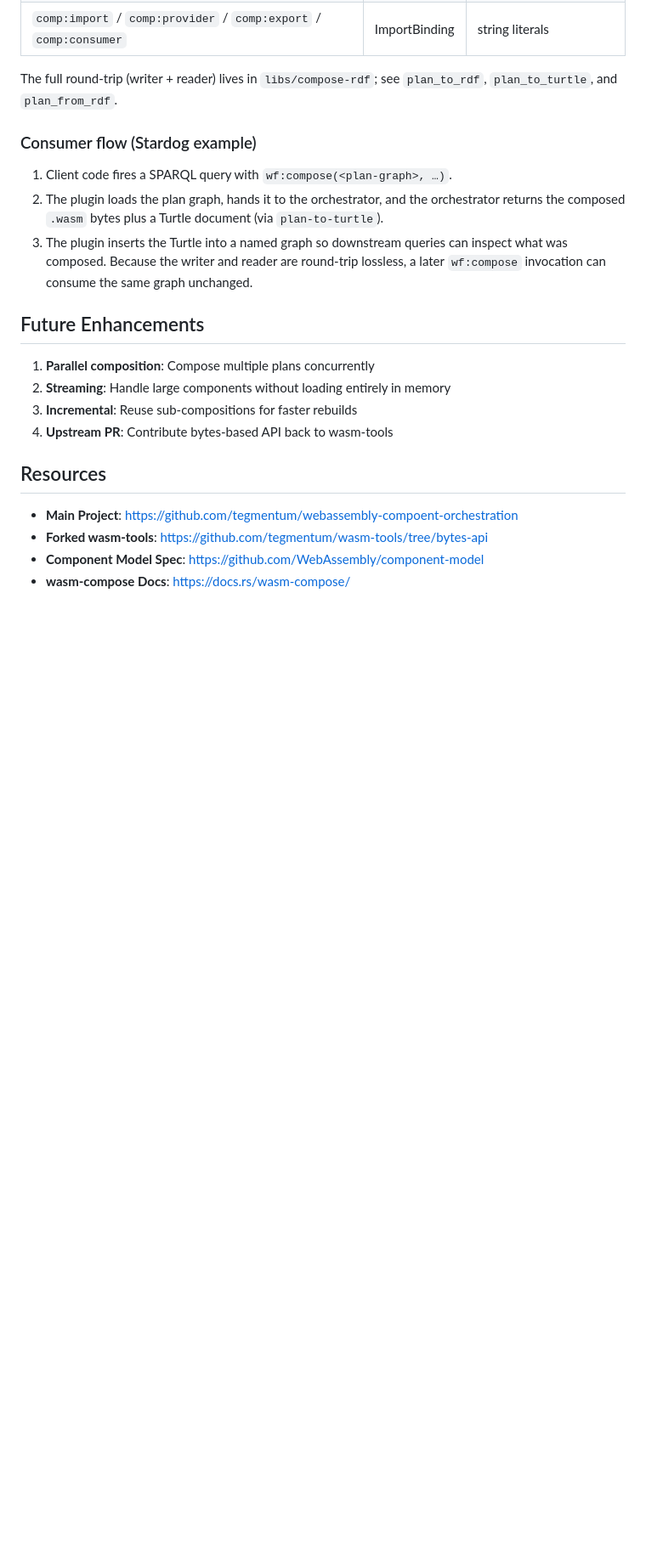
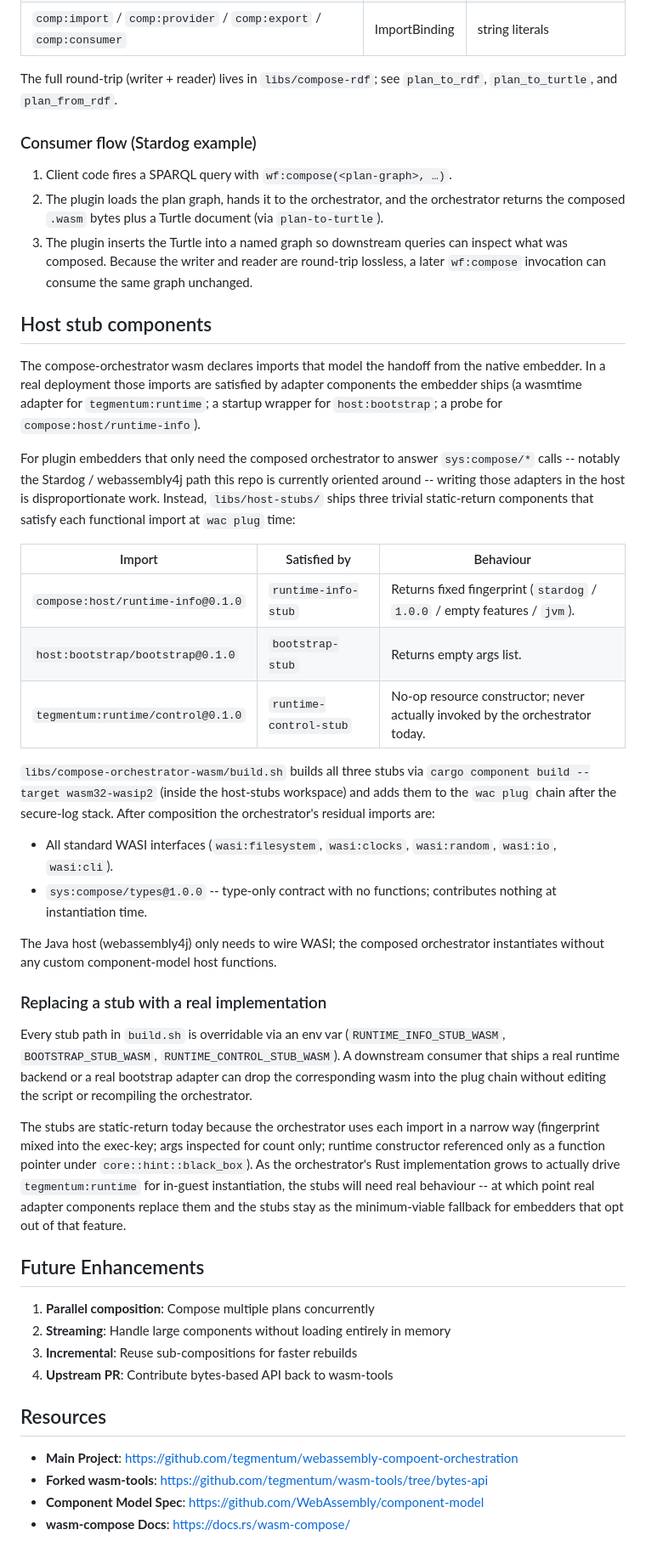
Before and after one commit to tegmentum/webassembly-component-orchestration, a Markdown page: COMPOSITION_INTEGRATION.md, the part around the change. Shown at 85% size. Drawn GitHub-style; blank space fills up the shorter version.

Commit message:
docs(host-stubs): document the stub pattern + downstream consumer note
Adds a "Host stub components" section to COMPOSITION_INTEGRATION.md
covering:

  - Which orchestrator imports each stub satisfies.
  - The residual import shape after wac plug (WASI + one type-only
    contract; no functional imports left).
  - How downstream consumers replace a stub with a real
    implementation via env-var overrides in build.sh -- no
    orchestrator recompile required.
  - Why the stubs are static-return today and what would motivate
    growing them.

libs/host-stubs/README.md was written alongside the scaffold commit
and already covers the per-crate view.

```diff
--- a/COMPOSITION_INTEGRATION.md
+++ b/COMPOSITION_INTEGRATION.md
@@ -338,6 +338,59 @@ see `plan_to_rdf`, `plan_to_turtle`, and `plan_from_rdf`.
    reader are round-trip lossless, a later `wf:compose` invocation can
    consume the same graph unchanged.
 
+## Host stub components
+
+The compose-orchestrator wasm declares imports that model the handoff
+from the native embedder. In a real deployment those imports are
+satisfied by adapter components the embedder ships (a wasmtime adapter
+for `tegmentum:runtime`; a startup wrapper for `host:bootstrap`; a
+probe for `compose:host/runtime-info`).
+
+For plugin embedders that only need the composed orchestrator to
+answer `sys:compose/*` calls -- notably the Stardog / webassembly4j
+path this repo is currently oriented around -- writing those adapters
+in the host is disproportionate work. Instead, `libs/host-stubs/`
+ships three trivial static-return components that satisfy each
+functional import at `wac plug` time:
+
+| Import                                    | Satisfied by         | Behaviour                                             |
+| ----------------------------------------- | -------------------- | ----------------------------------------------------- |
+| `compose:host/runtime-info@0.1.0`         | `runtime-info-stub`  | Returns fixed fingerprint (`stardog` / `1.0.0` / empty features / `jvm`). |
+| `host:bootstrap/bootstrap@0.1.0`          | `bootstrap-stub`     | Returns empty args list.                              |
+| `tegmentum:runtime/control@0.1.0`         | `runtime-control-stub` | No-op resource constructor; never actually invoked by the orchestrator today. |
+
+`libs/compose-orchestrator-wasm/build.sh` builds all three stubs via
+`cargo component build --target wasm32-wasip2` (inside the host-stubs
+workspace) and adds them to the `wac plug` chain after the secure-log
+stack. After composition the orchestrator's residual imports are:
+
+- All standard WASI interfaces (`wasi:filesystem`, `wasi:clocks`,
+  `wasi:random`, `wasi:io`, `wasi:cli`).
+- `sys:compose/types@1.0.0` -- type-only contract with no functions;
+  contributes nothing at instantiation time.
+
+The Java host (webassembly4j) only needs to wire WASI; the composed
+orchestrator instantiates without any custom component-model host
+functions.
+
+### Replacing a stub with a real implementation
+
+Every stub path in `build.sh` is overridable via an env var
+(`RUNTIME_INFO_STUB_WASM`, `BOOTSTRAP_STUB_WASM`,
+`RUNTIME_CONTROL_STUB_WASM`). A downstream consumer that ships a real
+runtime backend or a real bootstrap adapter can drop the corresponding
+wasm into the plug chain without editing the script or recompiling the
+orchestrator.
+
+The stubs are static-return today because the orchestrator uses each
+import in a narrow way (fingerprint mixed into the exec-key; args
+inspected for count only; runtime constructor referenced only as a
+function pointer under `core::hint::black_box`). As the orchestrator's
+Rust implementation grows to actually drive `tegmentum:runtime` for
+in-guest instantiation, the stubs will need real behaviour -- at which
+point real adapter components replace them and the stubs stay as the
+minimum-viable fallback for embedders that opt out of that feature.
+
 ## Future Enhancements
 
 1. **Parallel composition**: Compose multiple plans concurrently
```
